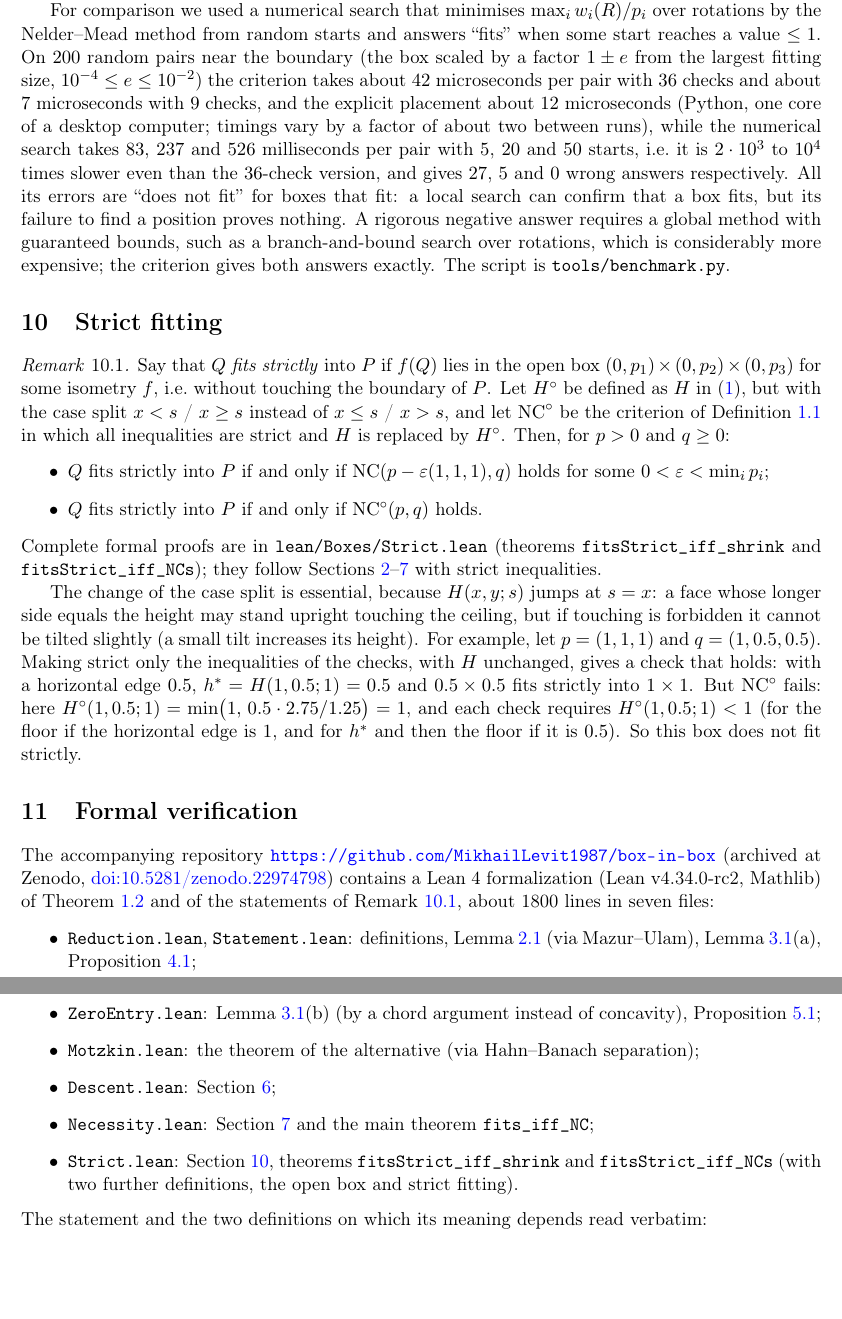
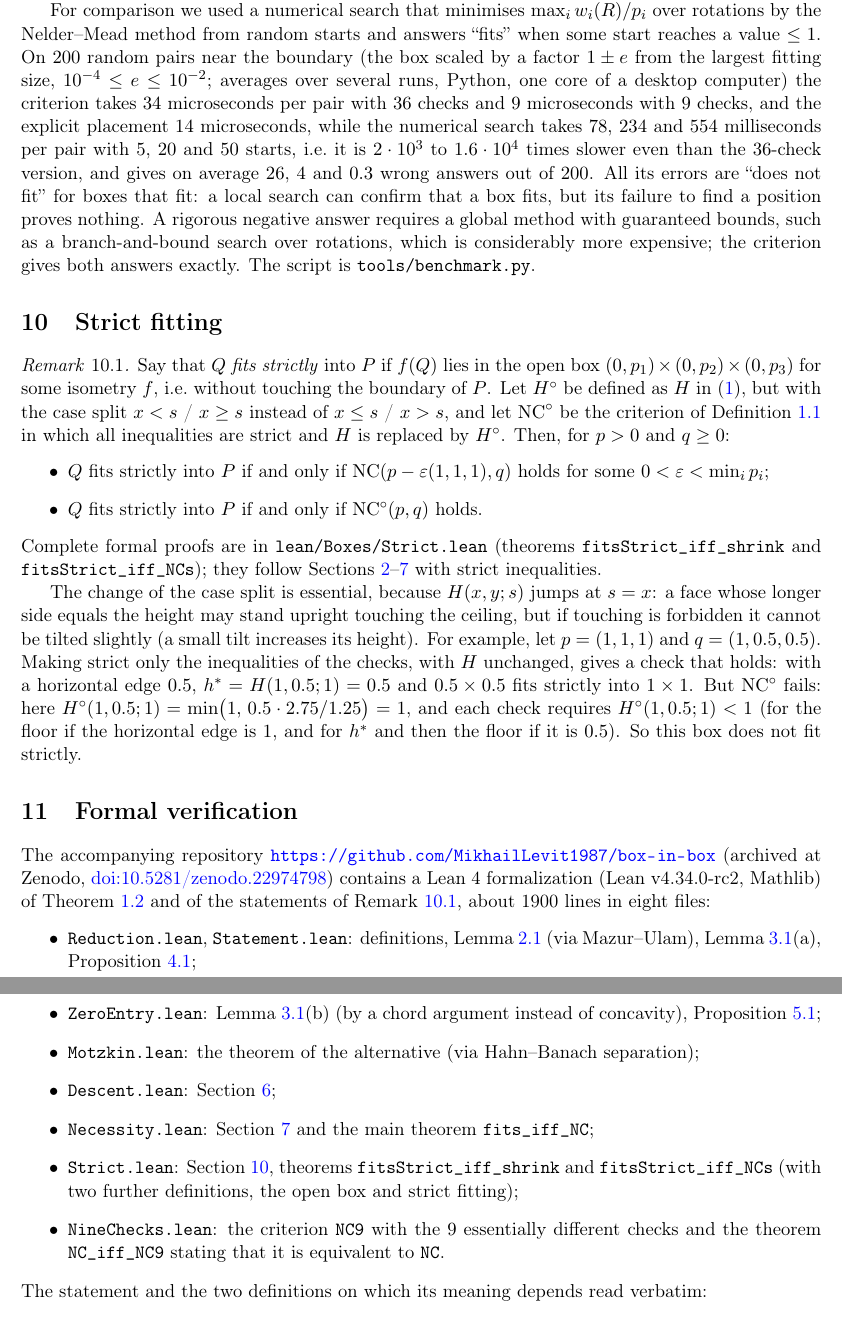
Before and after one commit to MikhailLevit1987/box-in-box, a LaTeX paper (paper/box-in-box-en.tex): two parts of pages 8 and 9 of 9 before the commit and two parts of pages 8 and 9 of 10 after it, joined at a grey line, cut so that both start at the same text, the shorter picture padded with empty space. Compiled offline with pdfLaTeX.

Commit message:
Lean: NC9 with the 9 essentially different checks, NC_iff_NC9 and fits_iff_NC9; paper timings averaged over runs

```diff
--- a/paper/box-in-box-en.tex
+++ b/paper/box-in-box-en.tex
@@ -490,12 +491,12 @@ placements (orthogonality of $R$ and all vertices inside $P$).
 For comparison we used a numerical search that minimises $\max_iw_i(R)/p_i$ over rotations by the
 Nelder--Mead method from random starts and answers ``fits'' when some start reaches a value $\le1$.
 On $200$ random pairs near the boundary (the box scaled by a factor $1\pm e$ from the largest fitting
-size, $10^{-4}\le e\le10^{-2}$) the criterion takes about $42$ microseconds per pair with $36$ checks
-and about $7$ microseconds with $9$ checks, and the explicit placement about $12$ microseconds
-(Python, one core of a desktop computer; timings vary by a factor of about two between runs), while
-the numerical search takes $83$, $237$ and $526$ milliseconds per pair with $5$, $20$ and $50$
-starts, i.e.\ it is $2\cdot10^3$ to $10^4$ times slower even than the $36$-check version, and gives
-$27$, $5$ and $0$ wrong answers respectively. All
+size, $10^{-4}\le e\le10^{-2}$; averages over several runs, Python, one core of a desktop computer)
+the criterion takes $34$ microseconds per pair with $36$ checks and $9$ microseconds with $9$ checks,
+and the explicit placement $14$ microseconds, while the numerical search takes $78$, $234$ and $554$
+milliseconds per pair with $5$, $20$ and $50$ starts, i.e.\ it is $2\cdot10^3$ to $1.6\cdot10^4$ times
+slower even than the $36$-check version, and gives on average $26$, $4$ and $0.3$ wrong answers
+out of $200$. All
 its errors are ``does not fit'' for boxes that fit: a local search can confirm that a box fits, but its
 failure to find a position proves nothing. A rigorous negative answer requires a global method with
 guaranteed bounds, such as a branch-and-bound search over rotations, which is considerably more
@@ -531,7 +532,7 @@ is $0.5$). So this box does not fit strictly.
 \section{Formal verification}\label{sec:lean}
 
 The accompanying repository \url{https://github.com/MikhailLevit1987/box-in-box} (archived at Zenodo, \href{https://doi.org/10.5281/zenodo.22974798}{doi:10.5281/zenodo.22974798}) contains a Lean~4 formalization (Lean v4.34.0-rc2, Mathlib) of
-Theorem~\ref{thm:main} and of the statements of Remark~\ref{rem:strict}, about 1800 lines in seven
+Theorem~\ref{thm:main} and of the statements of Remark~\ref{rem:strict}, about 1900 lines in eight
 files:
 \begin{itemize}
 \item \texttt{Reduction.lean}, \texttt{Statement.lean}: definitions, Lemma~\ref{lem:widths} (via
@@ -542,7 +543,9 @@ Proposition~\ref{prop:zero};
 \item \texttt{Descent.lean}: Section~\ref{sec:descent};
 \item \texttt{Necessity.lean}: Section~\ref{sec:proof} and the main theorem \texttt{fits\_iff\_NC};
 \item \texttt{Strict.lean}: Section~\ref{sec:strict}, theorems \texttt{fitsStrict\_iff\_shrink} and
-\texttt{fitsStrict\_iff\_NCs} (with two further definitions, the open box and strict fitting).
+\texttt{fitsStrict\_iff\_NCs} (with two further definitions, the open box and strict fitting);
+\item \texttt{NineChecks.lean}: the criterion \texttt{NC9} with the $9$ essentially different checks and
+the theorem \texttt{NC\_iff\_NC9} stating that it is equivalent to \texttt{NC}.
 \end{itemize}
 The statement and the two definitions on which its meaning depends read verbatim:
 \begin{verbatim}
```
Also changed, not shown: paper/box-in-box-ru.tex (+11 -8 lines), README.md, paper/box-in-box-en.pdf, paper/box-in-box-ru.pdf, paper/box-in-box-en.tex (3 more changed lines), 4 other files.
